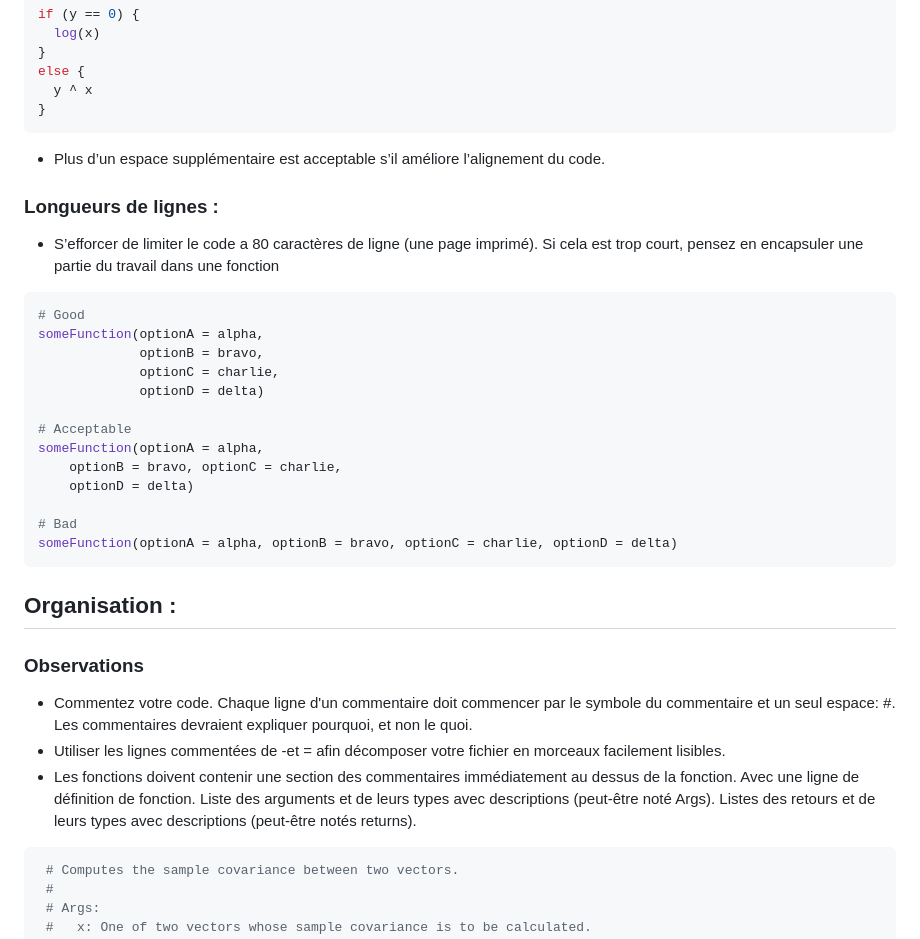
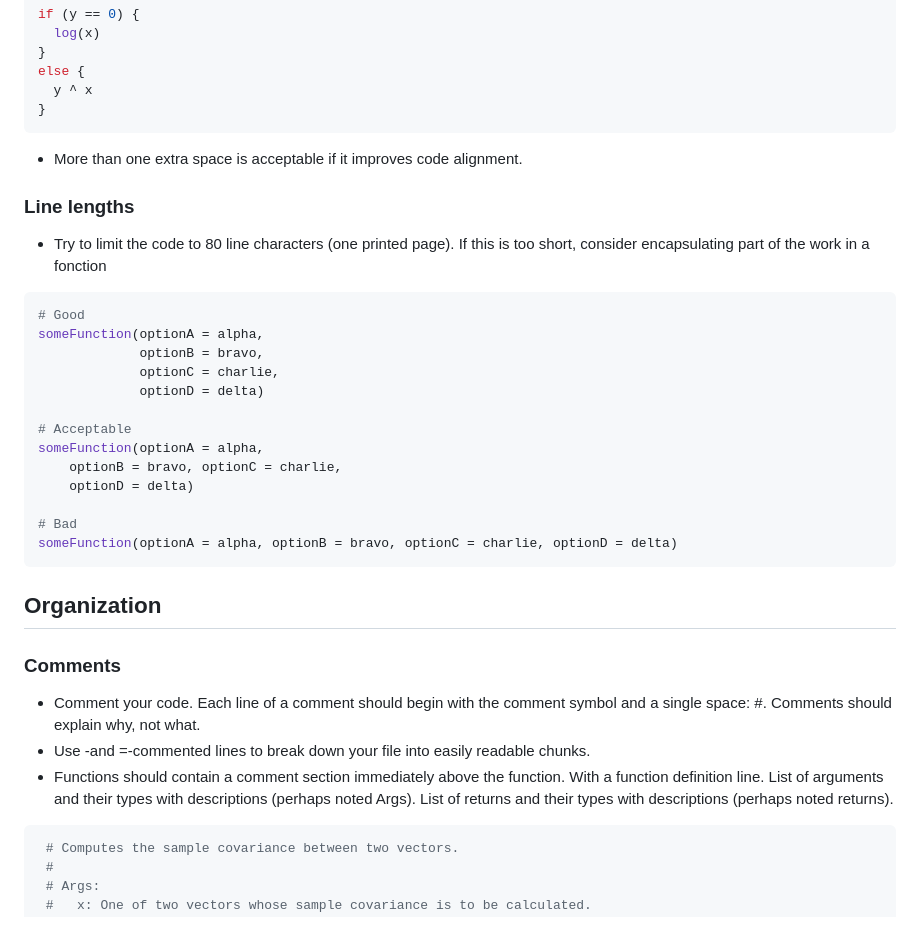
Before and after one commit to esthercrs/template_R, a Markdown page: scripts/README.md, the part around one of its changes. Rendered like a GitHub page.

````diff
--- a/scripts/README.md
+++ b/scripts/README.md
@@ -140,12 +141,12 @@ else {
   y ^ x
 }
 ```
-- Plus d’un espace supplémentaire est acceptable s’il améliore l’alignement du code.
+- More than one extra space is acceptable if it improves code alignment.
 
 
-### Longueurs de lignes :
+### Line lengths
 
-- S’efforcer de limiter le code a 80 caractères de ligne  (une page imprimé). Si cela est trop court, pensez en encapsuler une partie du travail dans une fonction
+- Try to limit the code to 80 line characters (one printed page). If this is too short, consider encapsulating part of the work in a fonction
 ```r
 # Good
 someFunction(optionA = alpha,
@@ -162,12 +163,12 @@ someFunction(optionA = alpha,
 someFunction(optionA = alpha, optionB = bravo, optionC = charlie, optionD = delta)
 ```
 
-## Organisation :
+##  Organization
 
-### Observations
-- Commentez votre code. Chaque ligne d'un commentaire doit commencer par le symbole du commentaire et un seul espace: #. Les commentaires devraient expliquer pourquoi, et non le quoi.
-- Utiliser les lignes commentées de -et = afin décomposer votre fichier en morceaux facilement lisibles.
-- Les fonctions doivent contenir une section des commentaires immédiatement au dessus de la fonction. Avec une ligne de définition de fonction. Liste des arguments et de leurs types avec descriptions (peut-être noté Args). Listes des retours et de leurs types avec descriptions (peut-être notés returns).
+### Comments
+- Comment your code. Each line of a comment should begin with the comment symbol and a single space: #. Comments should explain why, not what.
+- Use -and =-commented lines to break down your file into easily readable chunks.
+- Functions should contain a comment section immediately above the function. With a function definition line. List of arguments and their types with descriptions (perhaps noted Args). List of returns and their types with descriptions (perhaps noted returns).
 ```r
  # Computes the sample covariance between two vectors.
  #
````
Also changed, not shown: other parts of scripts/README.md (+40 -40 lines).
